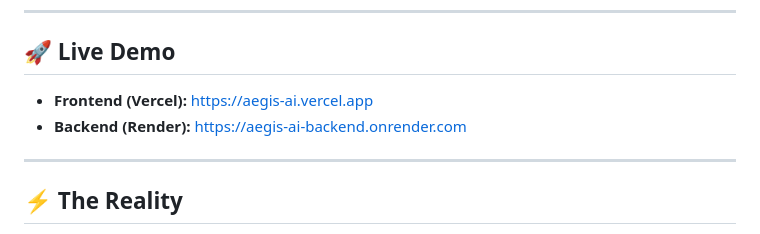
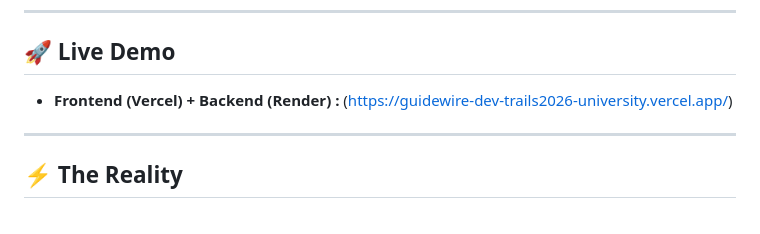
Before and after one commit to Pratyakshgupta887qwert/GuidewireDevTrails2026_UniversityHackathon, a Markdown page: README.md, the part around the change. GitHub-like rendering.

Commit message:
Update live demo links in README

```diff
--- a/README.md
+++ b/README.md
@@ -12,8 +12,7 @@ As the project progresses into later phases, we plan to expand this prototype wi
 ---
 
 ## 🚀 Live Demo
-- **Frontend (Vercel):** [https://aegis-ai.vercel.app](https://aegis-ai.vercel.app)
-- **Backend (Render):** [https://aegis-ai-backend.onrender.com](https://aegis-ai-backend.onrender.com)
+- **Frontend (Vercel) + Backend (Render) :** (https://guidewire-dev-trails2026-university.vercel.app/)
 
 ---
 
```
